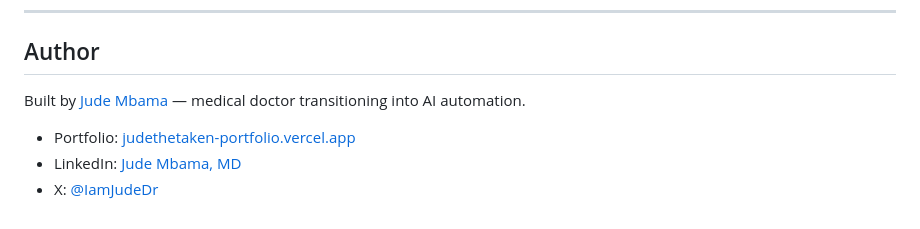
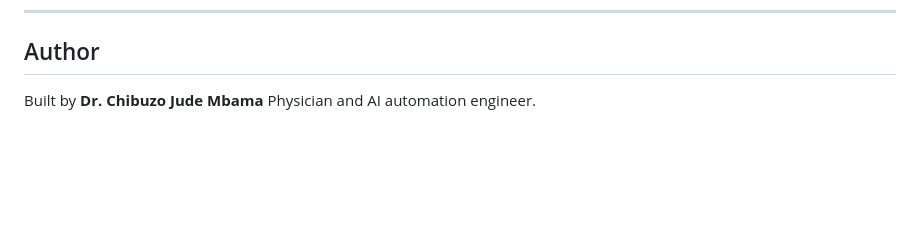
Before and after one commit to Judeintechwastaken/portfolio, a Markdown page: NGX Daily Price Tracker/README.md, the part around the change. GitHub-like rendering; blank space fills up the shorter version.

Commit message:
Revise author section in README.md
Updated author information in README.md to reflect current details.

```diff
--- a/NGX Daily Price Tracker/README.md
+++ b/NGX Daily Price Tracker/README.md
@@ -100,9 +100,4 @@ Some illiquid stocks report `0.00` for High/Low when no real intraday range occu
 ---
 
 ## Author
-
-Built by [Jude Mbama](https://github.com/Judeintechwastaken) — medical doctor transitioning into AI automation.
-
-- Portfolio: [judethetaken-portfolio.vercel.app](https://judethetaken-portfolio.vercel.app)
-- LinkedIn: [Jude Mbama, MD](https://www.linkedin.com/in/jude-mbama-md-a87072354/)
-- X: [@IamJudeDr](https://x.com/IamJudeDr)
+Built by **Dr. Chibuzo Jude Mbama**  Physician and AI automation engineer.
```
